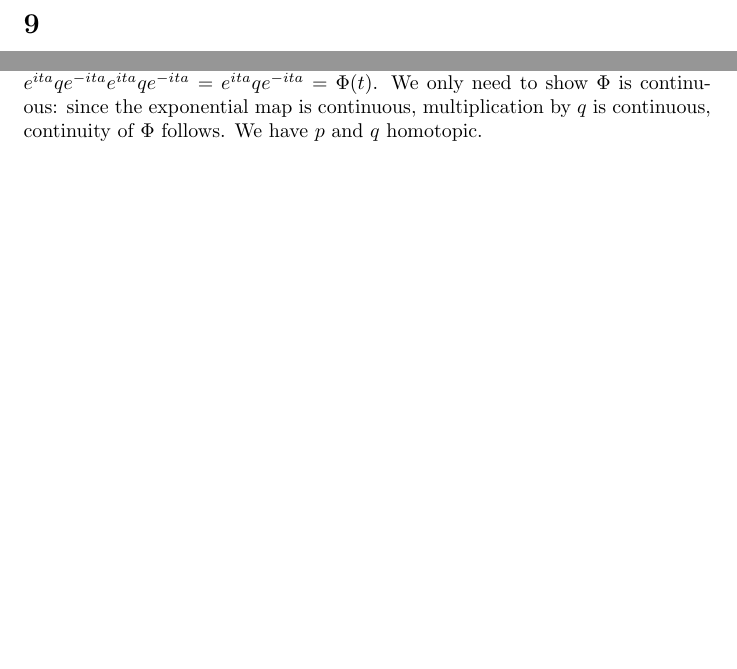
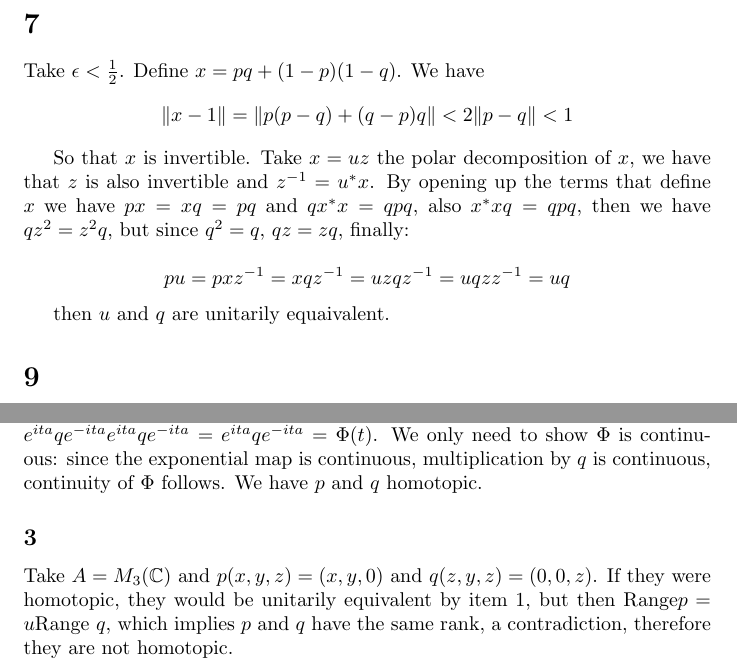
Before and after one commit to brunoseefeld/Spectral_theory, a LaTeX document (pl4_spectral_theory.tex): two parts of page 3 of 3, joined at a grey line, cut at the place of the change, the shorter picture padded with empty space. Compiled offline with pdfLaTeX.

Commit message:
projections that are not homotopic

```diff
--- a/pl4_spectral_theory.tex
+++ b/pl4_spectral_theory.tex
@@ -123,6 +123,23 @@ Murray-von Neumann equivalent if and only if $\text{Range}(p)=u\text{Range}(q)$
 and $\text{Null}(p)=u\text{Null}(q)$, $\text{Null}(q)=u^\ast\text{Null}(p)$.
 
 
+\section*{7}
+Take $\epsilon<\frac{1}{2}$. Define $x=pq+(1-p)(1-q)$. We have
+\[
+\|x-1\|=\|p(p-q)+(q-p)q\|<2\|p-q\|<1
+\]
+
+So that $x$ is invertible. Take $x=uz$ the polar decomposition of $x$, we have
+that $z$ is also invertible and $z^{-1}=u^\ast x$. By opening up the terms
+that define $x$ we have $px=xq=pq$ and $qx^\ast x=qpq$, also $x^\ast x q=qpq$,
+then we have $qz^2=z^2q$, but since $q^2=q$, $qz=zq$, finally:
+
+\[pu=pxz^{-1}=xqz^{-1}=uzqz^{-1}=uqzz^{-1}=uq\]
+
+then $u$ and $q$ are unitarily equaivalent.
+
+
+
 
 \section*{9}
 \subsection*{1)}
@@ -146,4 +163,12 @@ For $t=0$ we have $\Phi(t)=q$ and $\Phi(1)=p$, also $\Phi(t)^2=e^{ita}qe^{-ita}e
 e^{ita}qe^{-ita}=\Phi(t)$. We only need to show $\Phi$ is continuous: since the exponential
 map is continuous, multiplication by $q$ is continuous, continuity of $\Phi$ follows.
 We have $p$ and $q$ homotopic.
+
+
+\subsection*{3}
+
+Take $A=M_3(\mathbb{C})$ and $p(x,y,z)=(x,y,0)$ and $q(z,y,z)=(0,0,z)$.
+If they were homotopic, they would be unitarily equivalent by item 1, but
+then $\text{Range} p=u \text{Range } q$, which implies $p$ and $q$ have the
+same rank, a contradiction, therefore they are not homotopic.
 \end{document}
```
Also changed, not shown: pl4_spectral_theory.tex (2 more changed lines).
